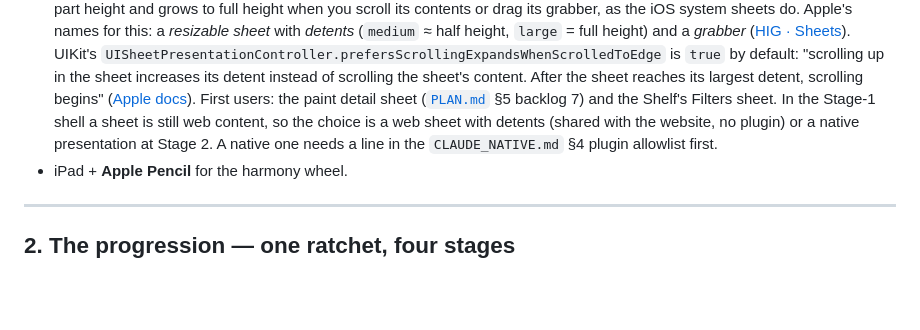
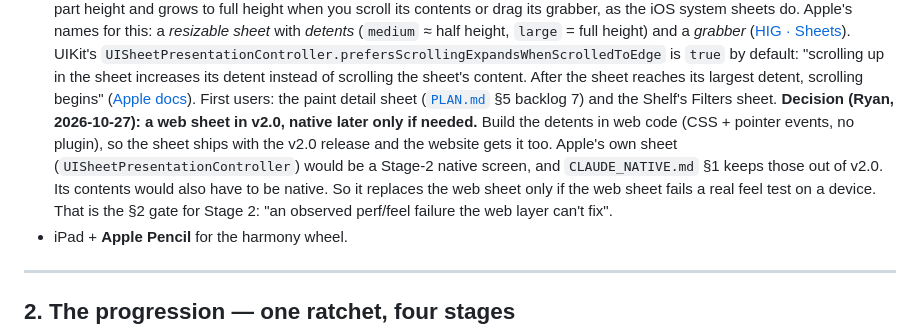
Before and after one commit to ryanmette/miniature_palette_studio, a Markdown page: docs/IOS_APP_PLAN.md, the part around the change. Drawn GitHub-style; blank space fills up the shorter version.

Commit message:
docs(ios): decide on a web sheet with detents for v2.0
Ryan chose a web sheet with detents for v2.0 (the website gets it too).
Apple's native sheet is a Stage-2 screen, which CLAUDE_NATIVE.md §1 keeps
out of v2.0. It replaces the web sheet only if the web sheet fails a
feel test on a device (the §2 gate).

Co-Authored-By: Claude Opus 5.5 <noreply@anthropic.com>
Claude-Session: https://claude.ai/code/session_01GW98X6eHQM1S7aiRwvtWj3

```diff
--- a/docs/IOS_APP_PLAN.md
+++ b/docs/IOS_APP_PLAN.md
@@ -49,9 +49,12 @@ A phone unlocks things the web version can't do as well:
   reaches its largest detent, scrolling begins"
   ([Apple docs](https://developer.apple.com/documentation/uikit/uisheetpresentationcontroller/prefersscrollingexpandswhenscrolledtoedge)).
   First users: the paint detail sheet ([`PLAN.md`](PLAN.md) §5 backlog 7) and the Shelf's Filters sheet.
-  In the Stage-1 shell a sheet is still web content, so the choice is a web sheet with detents (shared with
-  the website, no plugin) or a native presentation at Stage 2. A native one needs a line in the
-  `CLAUDE_NATIVE.md` §4 plugin allowlist first.
+  **Decision (Ryan, 2026-10-27): a web sheet in v2.0, native later only if needed.** Build the detents in web
+  code (CSS + pointer events, no plugin), so the sheet ships with the v2.0 release and the website gets it
+  too. Apple's own sheet (`UISheetPresentationController`) would be a Stage-2 native screen, and
+  `CLAUDE_NATIVE.md` §1 keeps those out of v2.0. Its contents would also have to be native. So it replaces
+  the web sheet only if the web sheet fails a real feel test on a device. That is the §2 gate for Stage 2:
+  "an observed perf/feel failure the web layer can't fix".
 - iPad + **Apple Pencil** for the harmony wheel.
 
 ---
```
Also changed, not shown: CHANGELOG.md (+2 -0 lines).
